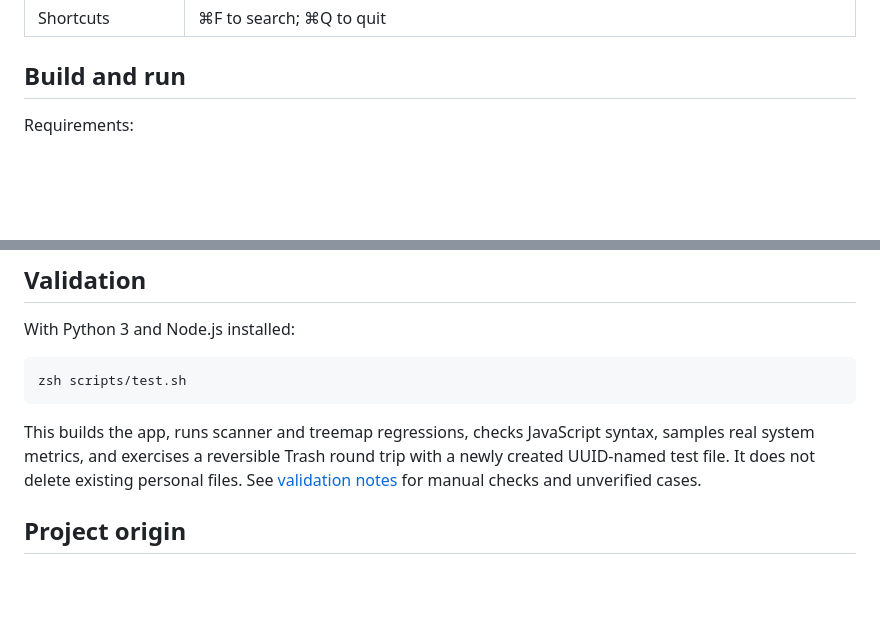
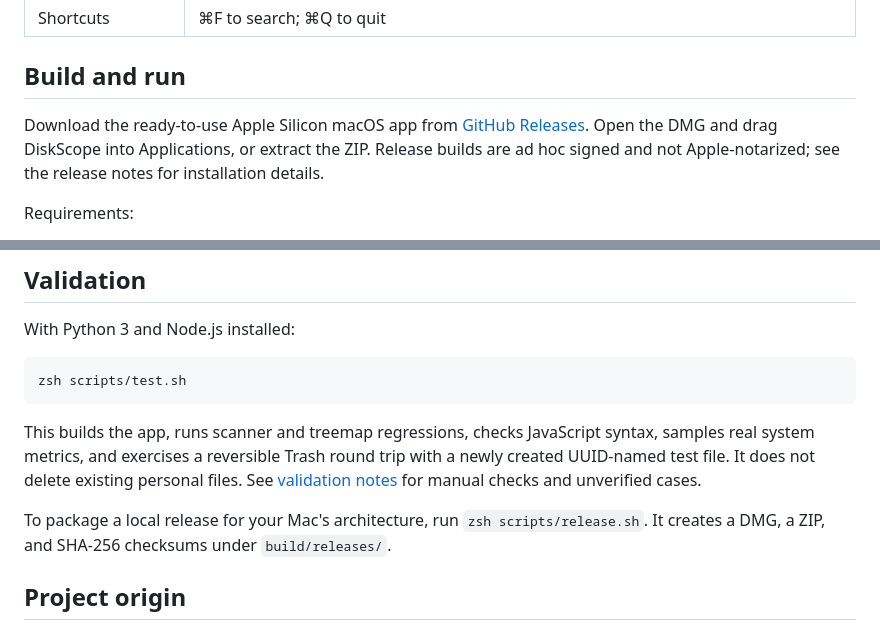
Before and after one commit to amtbsl/DiskScope, a Markdown page: README.md, 2 parts joined by grey strips. GitHub-like rendering; blank space fills up the shorter version.

Commit message:
Document macOS release downloads and packaging in English and Chinese

```diff
--- a/README.md
+++ b/README.md
@@ -23,6 +23,8 @@ Built with Swift, AppKit, and a local WebKit interface. All implemented features
 | Shortcuts | ⌘F to search; ⌘Q to quit |
 
 ## Build and run
+
+Download the ready-to-use Apple Silicon macOS app from [GitHub Releases](https://github.com/amtbsl/DiskScope/releases/latest). Open the DMG and drag DiskScope into Applications, or extract the ZIP. Release builds are ad hoc signed and not Apple-notarized; see the release notes for installation details.
 
 Requirements:
 
@@ -92,6 +94,8 @@ zsh scripts/test.sh
 
 This builds the app, runs scanner and treemap regressions, checks JavaScript syntax, samples real system metrics, and exercises a reversible Trash round trip with a newly created UUID-named test file. It does not delete existing personal files. See [validation notes](docs/VALIDATION.md) for manual checks and unverified cases.
 
+To package a local release for your Mac's architecture, run `zsh scripts/release.sh`. It creates a DMG, a ZIP, and SHA-256 checksums under `build/releases/`.
+
 ## Project origin
 
 DiskScope is an independent implementation inspired by the observable interface and publicly described functionality of [DissectMac](https://dissectmac.com/). It does not include DissectMac source code or assets, modify the original app, or change its license checks. DiskScope is not affiliated with or endorsed by DissectMac. The MIT license applies to the code and assets in this repository, not to the referenced third-party product.
```
Also changed, not shown: README.zh-CN.md (+4 -0 lines).
